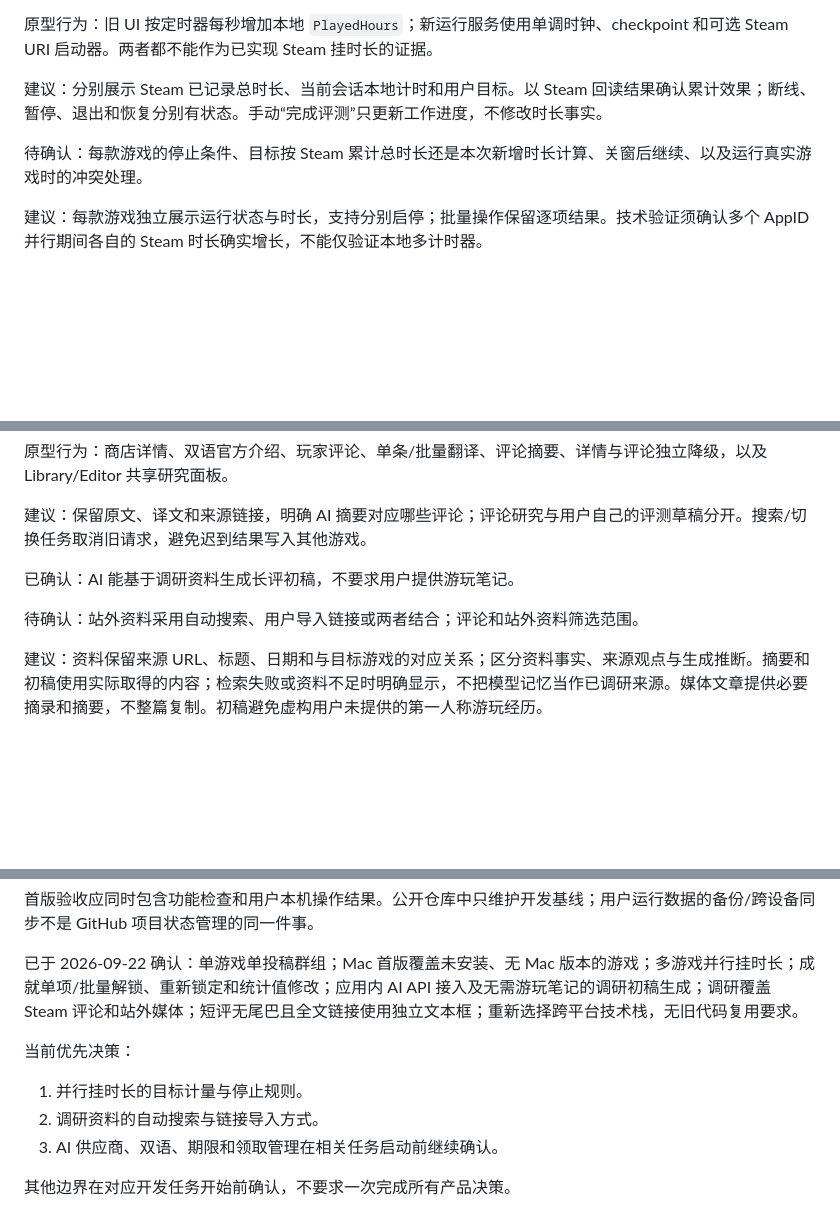
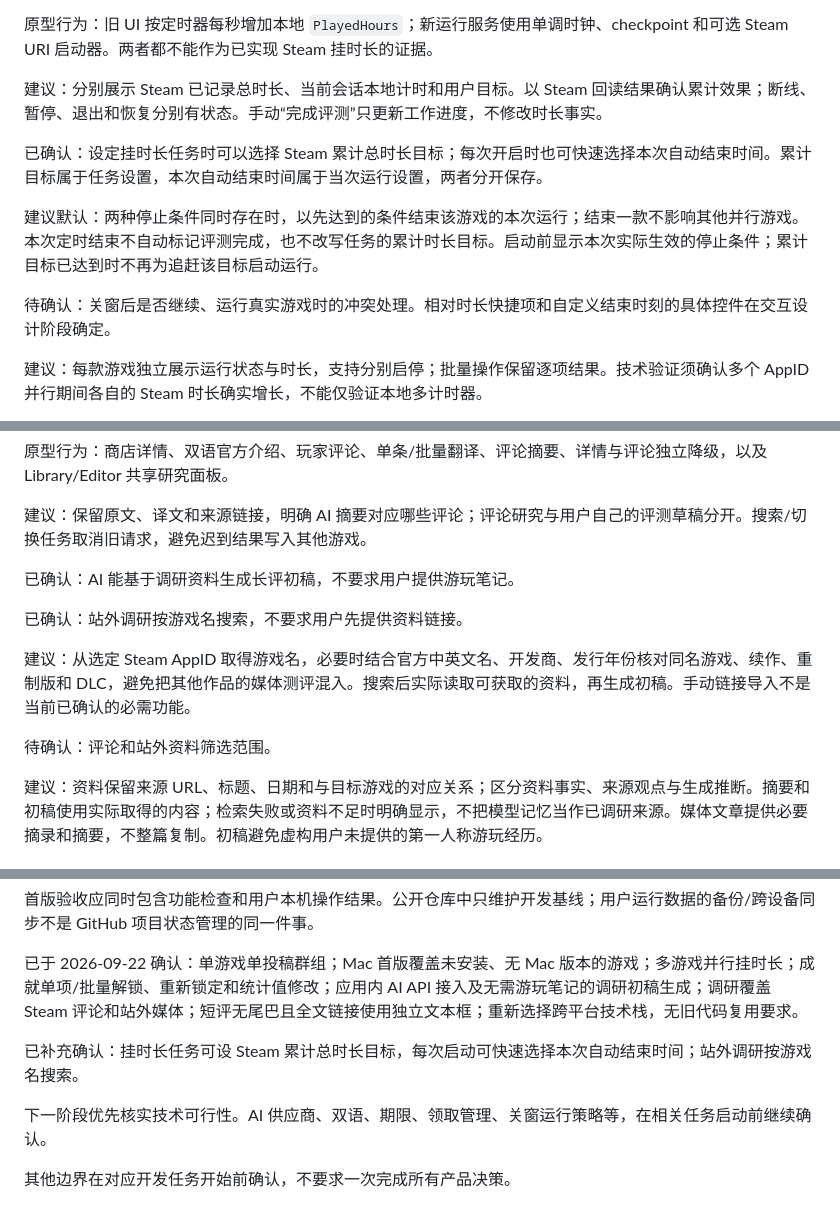
Before and after one commit to TeaganRicardo/SteamCuratorHub, a Markdown page: docs/REQUIREMENTS.md, 3 parts joined by grey strips. Rendered like a GitHub page; blank space fills up the shorter version.

Commit message:
docs: confirm cumulative targets, per-session stop times and title-based research

```diff
--- a/docs/REQUIREMENTS.md
+++ b/docs/REQUIREMENTS.md
@@ -32,7 +32,11 @@
 
 建议：分别展示 Steam 已记录总时长、当前会话本地计时和用户目标。以 Steam 回读结果确认累计效果；断线、暂停、退出和恢复分别有状态。手动“完成评测”只更新工作进度，不修改时长事实。
 
-待确认：每款游戏的停止条件、目标按 Steam 累计总时长还是本次新增时长计算、关窗后继续、以及运行真实游戏时的冲突处理。
+已确认：设定挂时长任务时可以选择 Steam 累计总时长目标；每次开启时也可快速选择本次自动结束时间。累计目标属于任务设置，本次自动结束时间属于当次运行设置，两者分开保存。
+
+建议默认：两种停止条件同时存在时，以先达到的条件结束该游戏的本次运行；结束一款不影响其他并行游戏。本次定时结束不自动标记评测完成，也不改写任务的累计时长目标。启动前显示本次实际生效的停止条件；累计目标已达到时不再为追赶该目标启动运行。
+
+待确认：关窗后是否继续、运行真实游戏时的冲突处理。相对时长快捷项和自定义结束时刻的具体控件在交互设计阶段确定。
 
 建议：每款游戏独立展示运行状态与时长，支持分别启停；批量操作保留逐项结果。技术验证须确认多个 AppID 并行期间各自的 Steam 时长确实增长，不能仅验证本地多计时器。
 
@@ -62,7 +66,11 @@
 
 已确认：AI 能基于调研资料生成长评初稿，不要求用户提供游玩笔记。
 
-待确认：站外资料采用自动搜索、用户导入链接或两者结合；评论和站外资料筛选范围。
+已确认：站外调研按游戏名搜索，不要求用户先提供资料链接。
+
+建议：从选定 Steam AppID 取得游戏名，必要时结合官方中英文名、开发商、发行年份核对同名游戏、续作、重制版和 DLC，避免把其他作品的媒体测评混入。搜索后实际读取可获取的资料，再生成初稿。手动链接导入不是当前已确认的必需功能。
+
+待确认：评论和站外资料筛选范围。
 
 建议：资料保留来源 URL、标题、日期和与目标游戏的对应关系；区分资料事实、来源观点与生成推断。摘要和初稿使用实际取得的内容；检索失败或资料不足时明确显示，不把模型记忆当作已调研来源。媒体文章提供必要摘录和摘要，不整篇复制。初稿避免虚构用户未提供的第一人称游玩经历。
 
@@ -124,10 +132,8 @@
 
 已于 2026-09-22 确认：单游戏单投稿群组；Mac 首版覆盖未安装、无 Mac 版本的游戏；多游戏并行挂时长；成就单项/批量解锁、重新锁定和统计值修改；应用内 AI API 接入及无需游玩笔记的调研初稿生成；调研覆盖 Steam 评论和站外媒体；短评无尾巴且全文链接使用独立文本框；重新选择跨平台技术栈，无旧代码复用要求。
 
-当前优先决策：
+已补充确认：挂时长任务可设 Steam 累计总时长目标，每次启动可快速选择本次自动结束时间；站外调研按游戏名搜索。
 
-1. 并行挂时长的目标计量与停止规则。
-2. 调研资料的自动搜索与链接导入方式。
-3. AI 供应商、双语、期限和领取管理在相关任务启动前继续确认。
+下一阶段优先核实技术可行性。AI 供应商、双语、期限、领取管理、关窗运行策略等，在相关任务启动前继续确认。
 
 其他边界在对应开发任务开始前确认，不要求一次完成所有产品决策。
```
